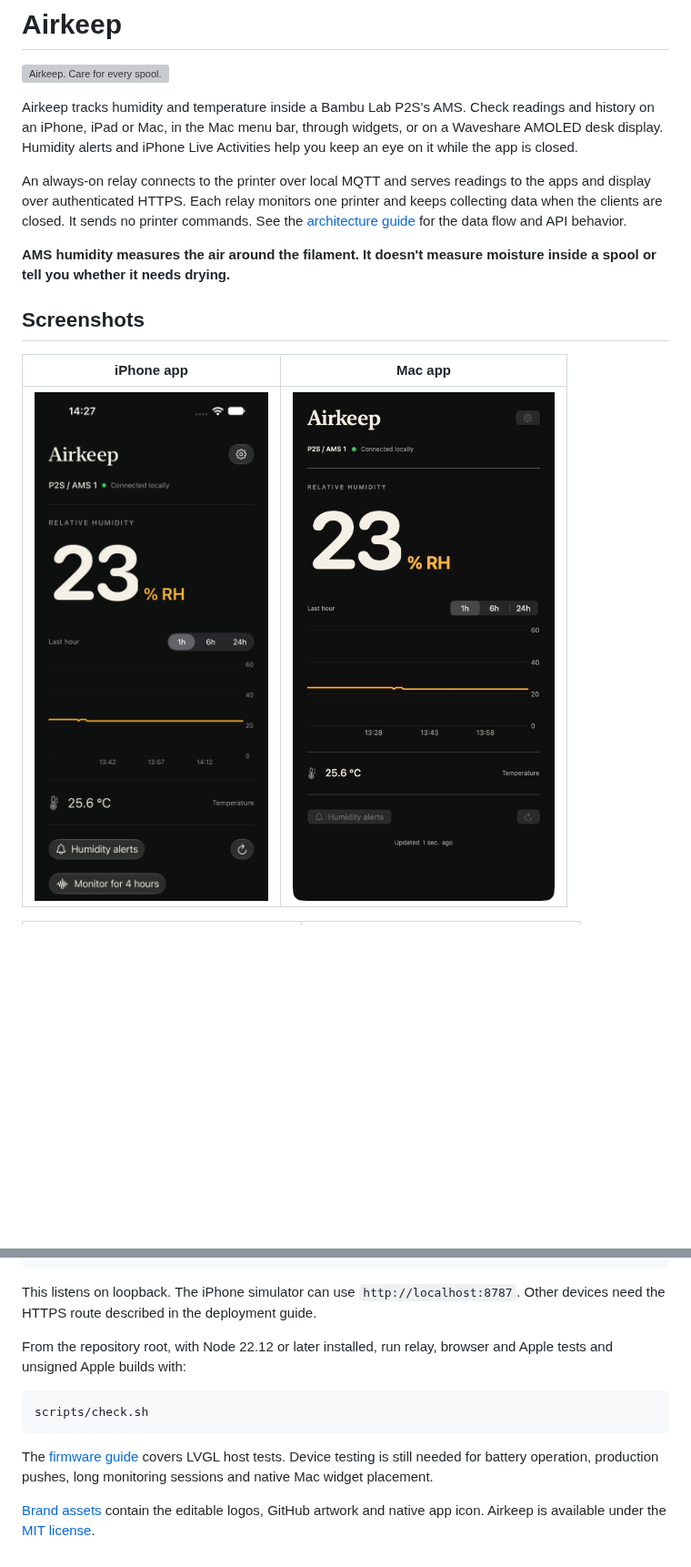
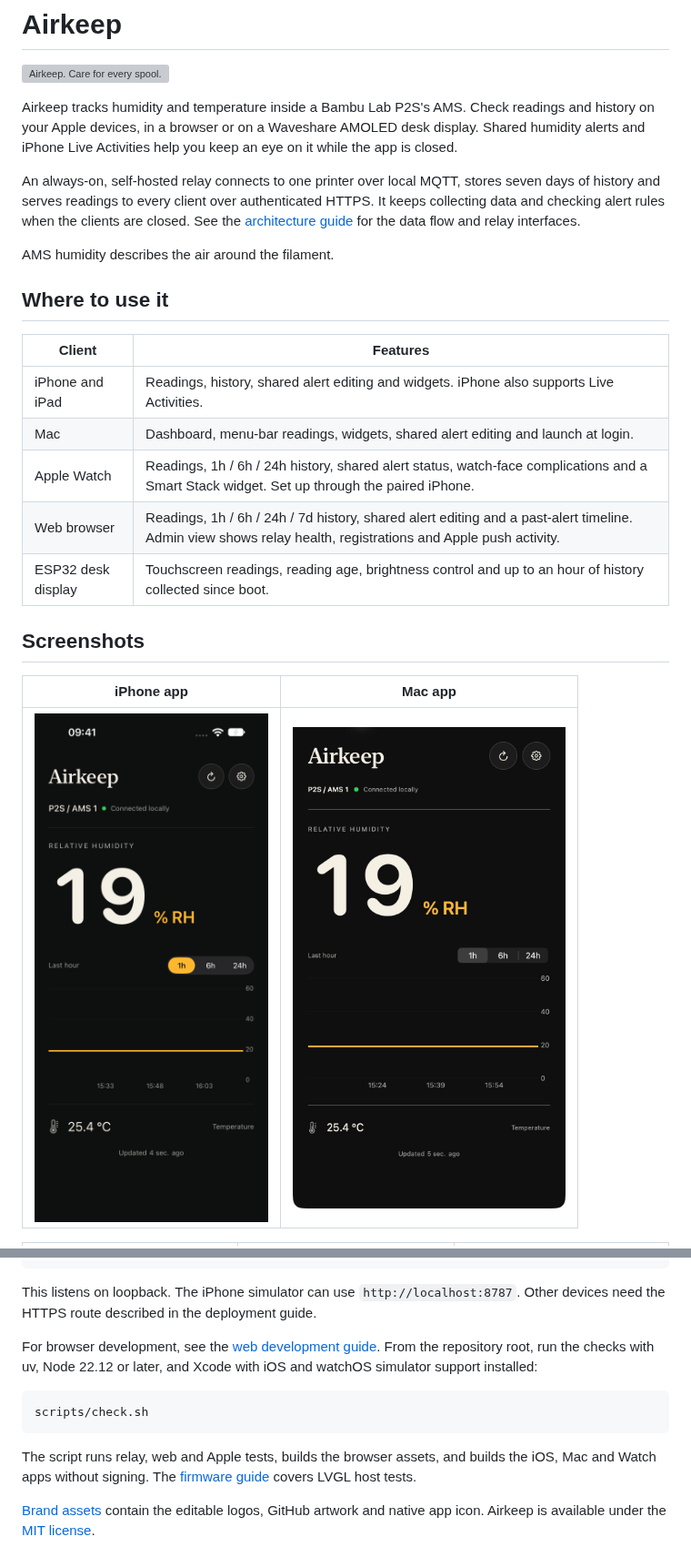
Before and after one commit to danohn/airkeep, a Markdown page: README.md, 2 parts joined by grey strips. Shown at 91% size. Rendered like a GitHub page; pictures changed too: docs/screenshots/ios-simulator.png, docs/screenshots/macos-dashboard.png; blank space fills up the shorter version; grey boxes are pictures that could not be loaded.

````diff
--- a/README.md
+++ b/README.md
@@ -2,11 +2,21 @@
 
 ![Airkeep. Care for every spool.](design/brand/github/readme-banner.png)
 
-Airkeep tracks humidity and temperature inside a Bambu Lab P2S's AMS. Check readings and history on an iPhone, iPad or Mac, in the Mac menu bar, through widgets, or on a Waveshare AMOLED desk display. Humidity alerts and iPhone Live Activities help you keep an eye on it while the app is closed.
+Airkeep tracks humidity and temperature inside a Bambu Lab P2S's AMS. Check readings and history on your Apple devices, in a browser or on a Waveshare AMOLED desk display. Shared humidity alerts and iPhone Live Activities help you keep an eye on it while the app is closed.
 
-An always-on relay connects to the printer over local MQTT and serves readings to the apps and display over authenticated HTTPS. Each relay monitors one printer and keeps collecting data when the clients are closed. It sends no printer commands. See the [architecture guide](docs/architecture.md) for the data flow and API behavior.
+An always-on, self-hosted relay connects to one printer over local MQTT, stores seven days of history and serves readings to every client over authenticated HTTPS. It keeps collecting data and checking alert rules when the clients are closed. See the [architecture guide](docs/architecture.md) for the data flow and relay interfaces.
 
-**AMS humidity measures the air around the filament. It doesn't measure moisture inside a spool or tell you whether it needs drying.**
+AMS humidity describes the air around the filament.
+
+## Where to use it
+
+| Client | Features |
+| --- | --- |
+| iPhone and iPad | Readings, history, shared alert editing and widgets. iPhone also supports Live Activities. |
+| Mac | Dashboard, menu-bar readings, widgets, shared alert editing and launch at login. |
+| Apple Watch | Readings, 1h / 6h / 24h history, shared alert status, watch-face complications and a Smart Stack widget. Set up through the paired iPhone. |
+| Web browser | Readings, 1h / 6h / 24h / 7d history, shared alert editing and a past-alert timeline. Admin view shows relay health, registrations and Apple push activity. |
+| ESP32 desk display | Touchscreen readings, reading age, brightness control and up to an hour of history collected since boot. |
 
 ## Screenshots
 
@@ -78,12 +102,12 @@ uv run uvicorn app:create_app --factory --host 127.0.0.1 --port 8787
 
 This listens on loopback. The iPhone simulator can use `http://localhost:8787`. Other devices need the HTTPS route described in the deployment guide.
 
-From the repository root, with Node 22.12 or later installed, run relay, browser and Apple tests and unsigned Apple builds with:
+For browser development, see the [web development guide](docs/web-dashboard.md#local-development). From the repository root, run the checks with uv, Node 22.12 or later, and Xcode with iOS and watchOS simulator support installed:
 
 ```sh
 scripts/check.sh
 ```
 
-The [firmware guide](firmware/README.md#host-rendering-and-tests) covers LVGL host tests. Device testing is still needed for battery operation, production pushes, long monitoring sessions and native Mac widget placement.
+The script runs relay, web and Apple tests, builds the browser assets, and builds the iOS, Mac and Watch apps without signing. The [firmware guide](firmware/README.md#host-rendering-and-tests) covers LVGL host tests.
 
 [Brand assets](design/brand/README.md) contain the editable logos, GitHub artwork and native app icon. Airkeep is available under the [MIT license](LICENSE).
````
Also changed, not shown: other parts of README.md (+24 -10 lines), docs/apple-setup.md (+20 -6 lines), docs/screenshots.md (+35 -11 lines), docs/screenshots/esp32-lvgl.png, docs/screenshots/macos-menubar.png, docs/screenshots/watch-dashboard.png (added), docs/screenshots/web-dashboard.png (added).
